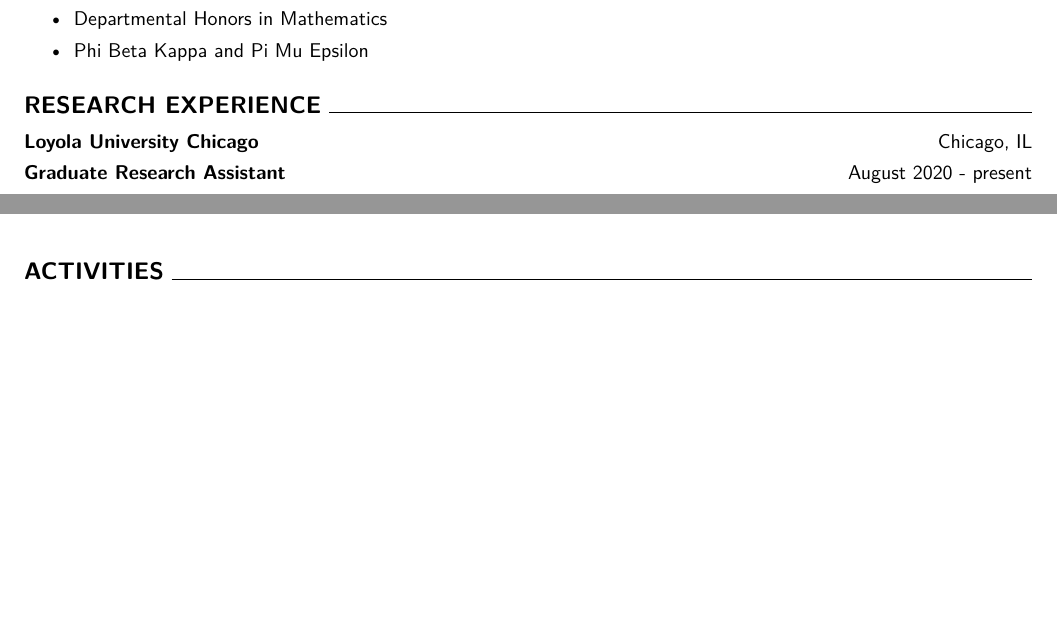
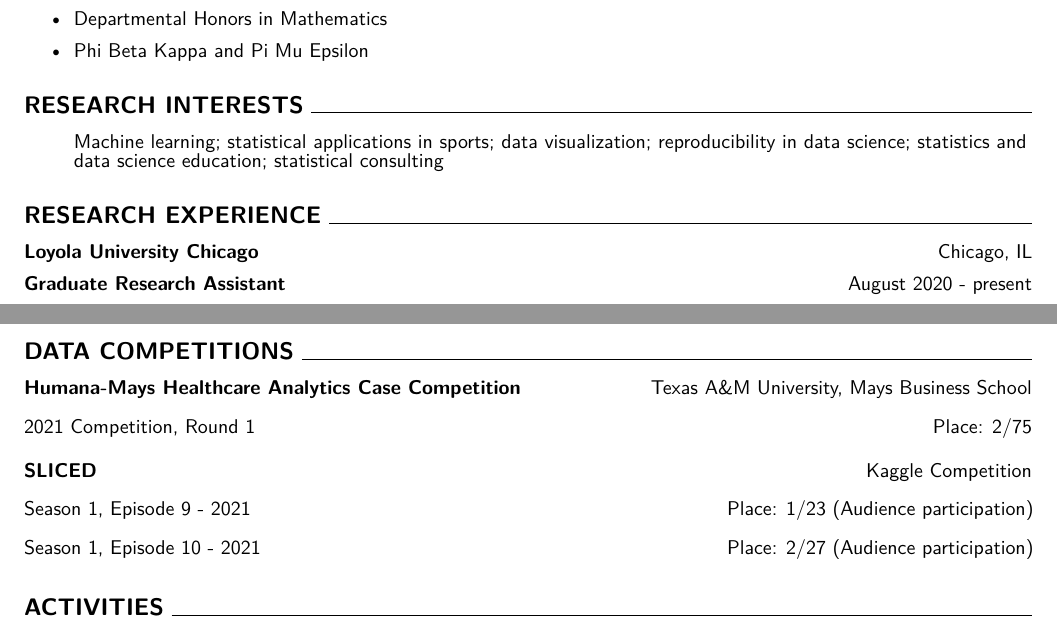
Before and after one commit to qntkhvn/quang, an R Markdown document (docs/cv.Rmd): two parts of pages 1 and 3 of 4 before the commit and two parts of pages 1 and 4 of 4 after it, joined at a grey line, cut so that both start at the same text, the shorter picture padded with empty space. Rendered offline with R 4.5, knitr and Pandoc, then LaTeX, with nearby package versions.

Commit message:
cv update: interests, competitions

```diff
--- a/docs/cv.Rmd
+++ b/docs/cv.Rmd
@@ -64,6 +64,20 @@ fontsize: 10pt
 <!-- \begin{itemize} -->
 <!--     \item[] Sports Analytics; Data Visualization; R Packages; Mathematical Statistics. -->
 <!-- \end{itemize} -->
+
+\vspace{\baselineskip}
+\vspace{\baselineskip}
+\vspace{\baselineskip}
+\large \textbf{RESEARCH INTERESTS}
+\hrulefill
+\normalsize
+\vspace{\baselineskip}
+
+\begin{itemize}
+\item[] Machine learning; statistical applications in sports; data visualization; reproducibility in data science; statistics and data science education; statistical consulting
+\end{itemize}
+
+
 
 \vspace{\baselineskip}
 \vspace{\baselineskip}
@@ -368,6 +382,34 @@ Midwest Region Chapter \hspace*{\fill} 2018
 
 \vspace{\baselineskip}
 \vspace{\baselineskip}
+\large \textbf{DATA COMPETITIONS}
+\hrulefill
+\normalsize
+\vspace{\baselineskip}
+
+\textbf{Humana-Mays Healthcare Analytics Case Competition} \hspace*{\fill} Texas A&M University, Mays Business School
+
+\vspace{1mm}
+
+2021 Competition, Round 1 \hspace*{\fill} Place: 2/75
+
+\vspace{2mm}
+
+\textbf{SLICED} \hspace*{\fill} Kaggle Competition
+
+\vspace{1mm}
+
+Season 1, Episode 9 - 2021 \hspace*{\fill} Place: 1/23 (Audience participation)
+
+\vspace{1mm}
+
+Season 1, Episode 10 - 2021 \hspace*{\fill} Place: 2/27 (Audience participation)
+
+\vspace{2mm}
+
+
+\vspace{\baselineskip}
+\vspace{\baselineskip}
 \large \textbf{ACTIVITIES}
 \hrulefill
 \normalsize
```
Also changed, not shown: 1 other file.
